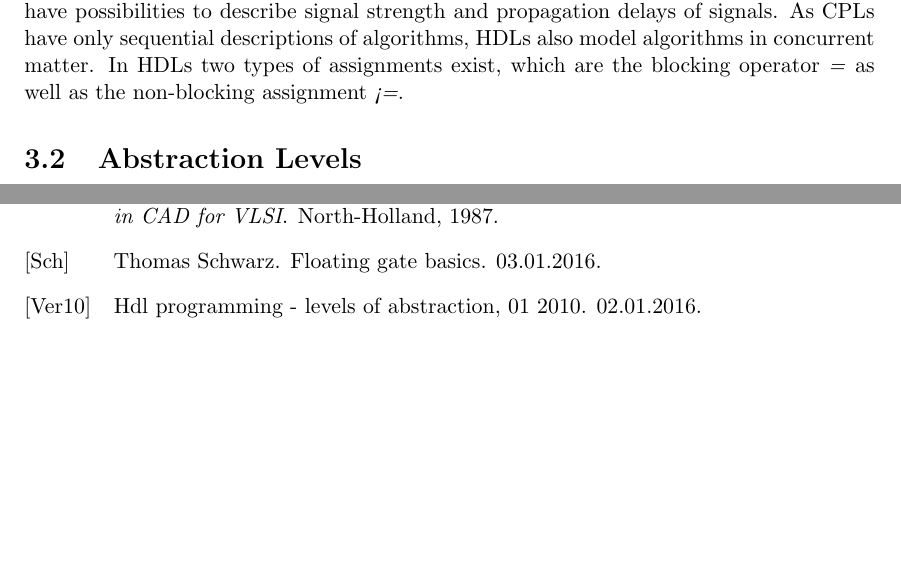
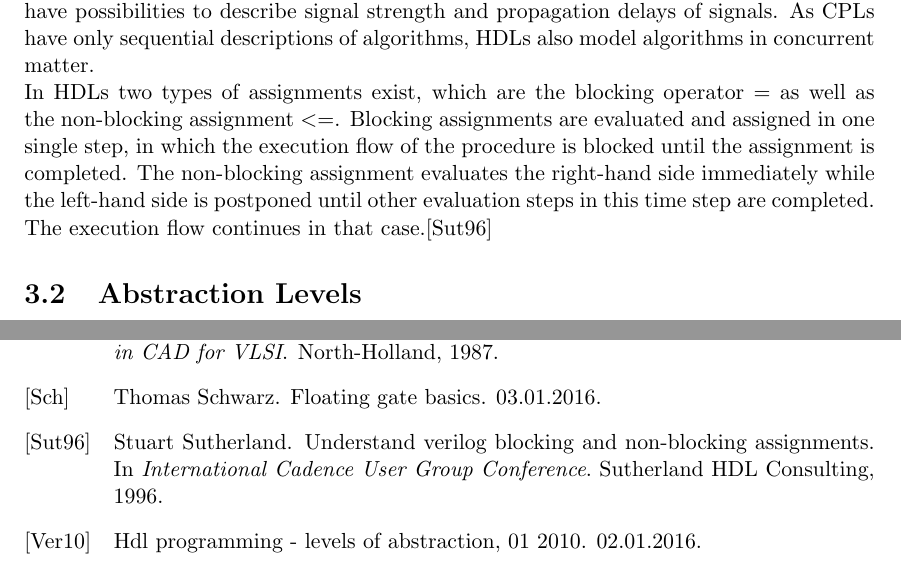
Before and after one commit to Horn2BWild/Seminarprojekt, a LaTeX thesis (diplom.tex, which reads diplom.bib, programming.tex): two parts of pages 14 and 19 of 19, joined at a grey line, cut so that both start at the same text, the shorter picture padded with empty space. Compiled offline with pdfLaTeX.

Commit message:
added blocking_nonblocking hdl difference

```diff
--- a/diplom.bib
+++ b/diplom.bib
@@ -58,3 +58,6 @@
 
   Owner                    = {ahoermer},
   Timestamp                = {2016.01.03}
+}
+
+@Conference{Sut96,
--- a/programming.tex
+++ b/programming.tex
@@ -7,7 +8,8 @@ SOME MORE
 Verilog is another text-based HDL standardised in IEEE 1364.
 SOME MORE
 \section{Differences between HDLs and Computer Programming Languages}
-HDLs differ from computer programming languages like C or Java in that case, that HDLs have possibilities to describe signal strength and propagation delays of signals. As CPLs have only sequential descriptions of algorithms, HDLs also model algorithms in concurrent matter. In HDLs two types of assignments exist, which are the blocking operator \textit{=} as well as the non-blocking assignment \textit{<=}.
+HDLs differ from computer programming languages like C or Java in that case, that HDLs have possibilities to describe signal strength and propagation delays of signals. As CPLs have only sequential descriptions of algorithms, HDLs also model algorithms in concurrent matter.\\
+In HDLs two types of assignments exist, which are the blocking operator = as well as the non-blocking assignment \textless=. Blocking assignments are evaluated and assigned in one single step, in which the execution flow of the procedure is blocked until the assignment is completed. The non-blocking assignment evaluates the right-hand side immediately while the left-hand side is postponed until other evaluation steps in this time step are completed. The execution flow continues in that case.\cite{Sut96}
 \section{Abstraction Levels}
 The purpose of using different abstraction levels is to hide details which are not essential for the current view of the problem. Information that is not important is hidden in higher levels of abstraction. The different abstraction levels of HDLs are shown in figure \ref{fig:hdlabstractionlevels}.
 \begin{figure}[htbp]
```
Also changed, not shown: diplom.tex (+0 -1 lines), diplom.bib (8 more changed lines), programming.tex (3 more changed lines).
